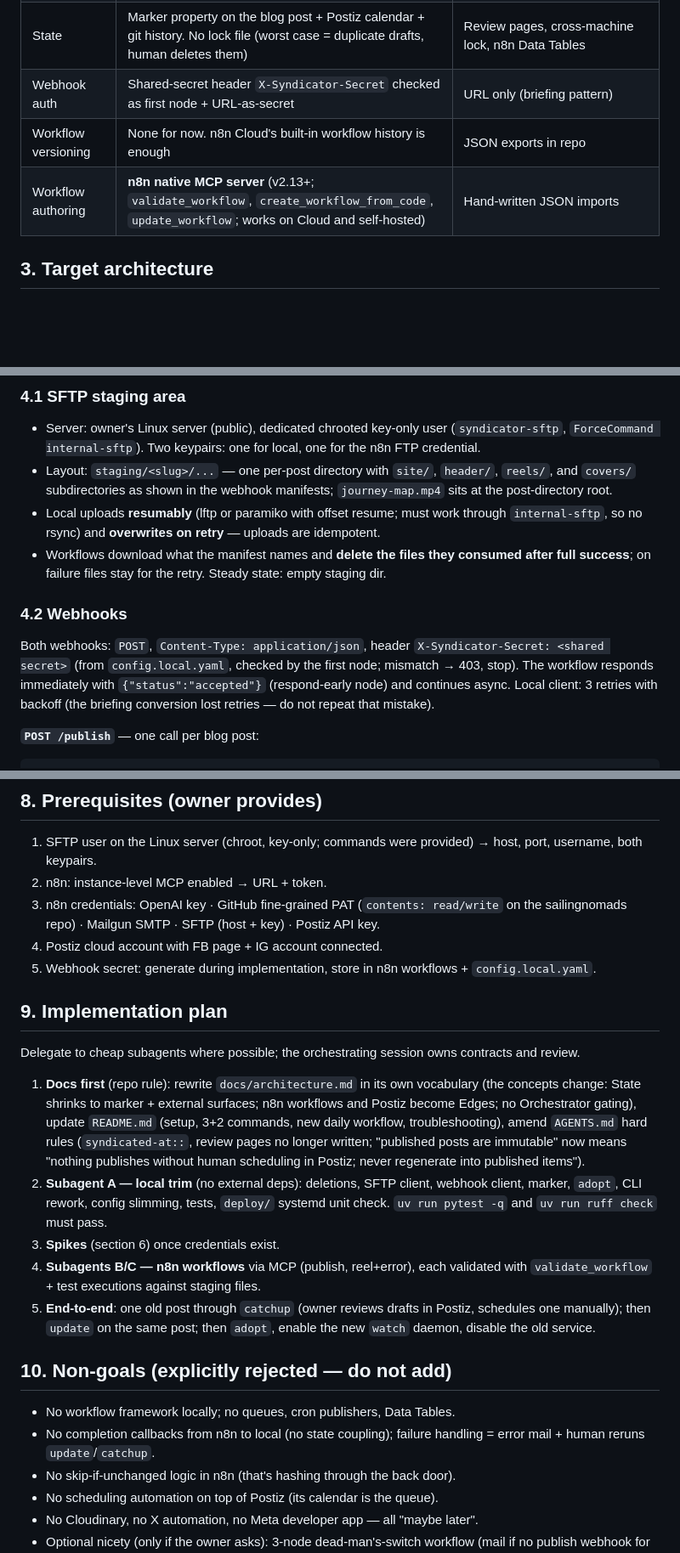
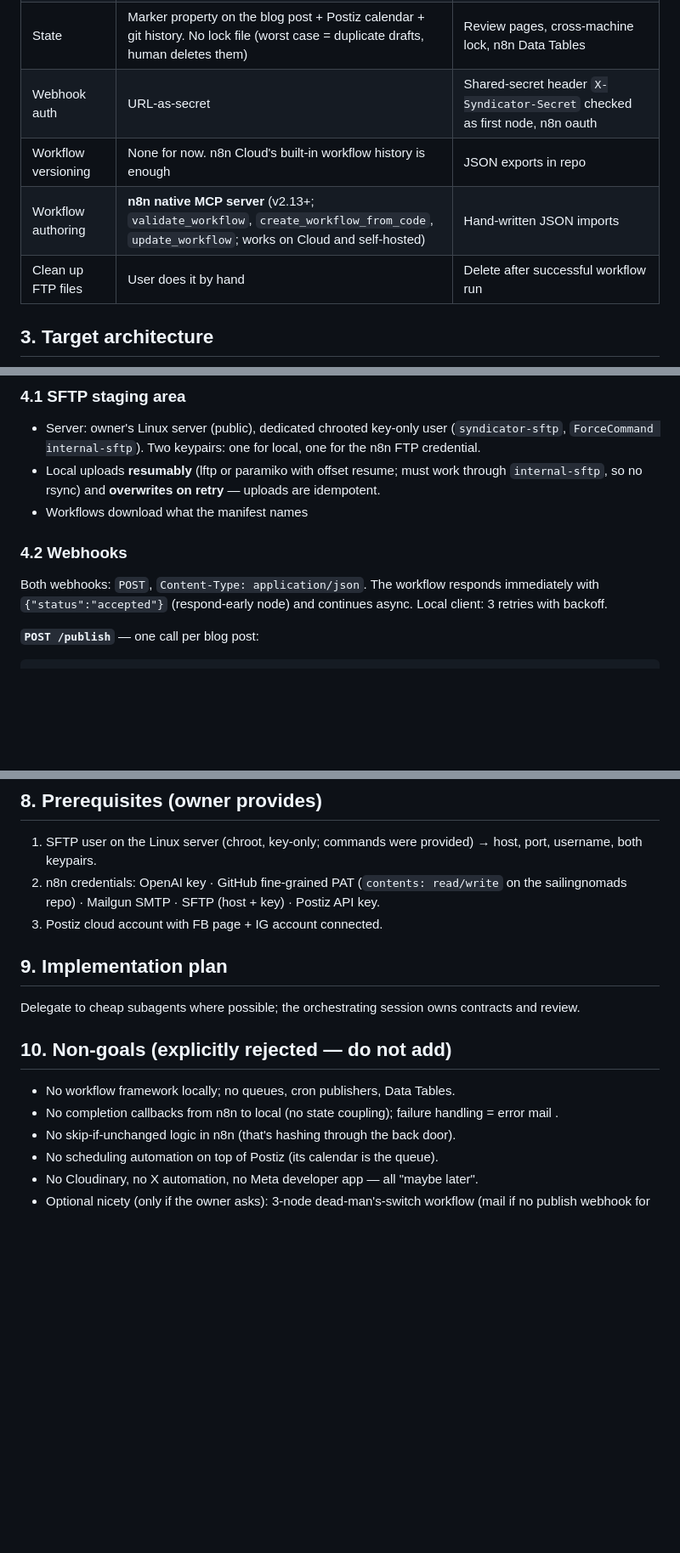
Before and after one commit to bbaumgartner/syndicator, a Markdown page: docs/n8n-migration.md, 3 parts joined by grey strips. Shown at 85% size. Drawn GitHub-style; blank space fills up the shorter version.

```diff
--- a/docs/n8n-migration.md
+++ b/docs/n8n-migration.md
@@ -48,9 +48,10 @@ by hand for now.
 | journey map | Generated **locally** (Go tools), only `journey-map.mp4` ships and is committed. `data/journey.json` is an intermediate artifact — the site never reads it (verified: only `layouts/index.html` references `/journey-map.mp4`) — so it is no longer committed | Running Go tools in n8n; committing journey.json |
 | Change detection | **None.** New-post marker property only; `update` re-runs everything (re-translates!) by design | hugo-hash / source-hash machinery (deleted) |
 | State | Marker property on the blog post + Postiz calendar + git history. No lock file (worst case = duplicate drafts, human deletes them) | Review pages, cross-machine lock, n8n Data Tables |
-| Webhook auth | Shared-secret header `X-Syndicator-Secret` checked as first node + URL-as-secret | URL only (briefing pattern) |
+| Webhook auth |  URL-as-secret | Shared-secret header `X-Syndicator-Secret` checked as first node, n8n oauth |
 | Workflow versioning | None for now. n8n Cloud's built-in workflow history is enough | JSON exports in repo |
 | Workflow authoring | **n8n native MCP server** (v2.13+; `validate_workflow`, `create_workflow_from_code`, `update_workflow`; works on Cloud and self-hosted) | Hand-written JSON imports |
+| Clean up FTP files | User does it by hand | Delete after successful workflow run |
 
 ## 3. Target architecture
 
@@ -97,24 +98,15 @@ Responsibilities:
 - Server: owner's Linux server (public), dedicated chrooted key-only user
   (`syndicator-sftp`, `ForceCommand internal-sftp`). Two keypairs: one for
   local, one for the n8n FTP credential.
-- Layout: `staging/<slug>/...` — one per-post directory with `site/`,
-  `header/`, `reels/`, and `covers/` subdirectories as shown in the webhook
-  manifests; `journey-map.mp4` sits at the post-directory root.
 - Local uploads **resumably** (lftp or paramiko with offset resume; must work
   through `internal-sftp`, so no rsync) and **overwrites on retry** — uploads
   are idempotent.
-- Workflows download what the manifest names and **delete the files they
-  consumed after full success**; on failure files stay for the retry.
-  Steady state: empty staging dir.
+- Workflows download what the manifest names
 
 ### 4.2 Webhooks
 
-Both webhooks: `POST`, `Content-Type: application/json`, header
-`X-Syndicator-Secret: <shared secret>` (from `config.local.yaml`, checked by
-the first node; mismatch → 403, stop). The workflow responds immediately
-with `{"status":"accepted"}` (respond-early node) and continues async.
-Local client: 3 retries with backoff (the briefing conversion lost retries —
-do not repeat that mistake).
+Both webhooks: `POST`, `Content-Type: application/json`. The workflow responds immediately with `{"status":"accepted"}` (respond-early node) and continues async.
+Local client: 3 retries with backoff.
 
 **`POST /publish`** — one call per blog post:
 
@@ -306,44 +255,21 @@ execution URL).
 
 1. SFTP user on the Linux server (chroot, key-only; commands were provided)
    → host, port, username, both keypairs.
-2. n8n: instance-level MCP enabled → URL + token.
 3. n8n credentials: OpenAI key · GitHub fine-grained PAT (`contents:
    read/write` on the sailingnomads repo) · Mailgun SMTP · SFTP (host +
    key) · Postiz API key.
 4. Postiz cloud account with FB page + IG account connected.
-5. Webhook secret: generate during implementation, store in n8n workflows +
-   `config.local.yaml`.
 
 ## 9. Implementation plan
 
 Delegate to cheap subagents where possible; the orchestrating session owns
 contracts and review.
 
-1. **Docs first** (repo rule): rewrite `docs/architecture.md` in its own
-   vocabulary (the concepts change: State shrinks to marker + external
-   surfaces; n8n workflows and Postiz become Edges; no Orchestrator
-   gating), update `README.md` (setup, 3+2 commands, new daily workflow,
-   troubleshooting), amend `AGENTS.md` hard rules (`syndicated-at::`,
-   review pages no longer written; "published posts are immutable" now means
-   "nothing publishes without human scheduling in Postiz; never regenerate
-   into published items").
-2. **Subagent A — local trim** (no external deps): deletions, SFTP client,
-   webhook client, marker, `adopt`, CLI rework, config slimming, tests,
-   `deploy/` systemd unit check. `uv run pytest -q` and `uv run ruff check`
-   must pass.
-3. **Spikes** (section 6) once credentials exist.
-4. **Subagents B/C — n8n workflows** via MCP (publish, reel+error), each
-   validated with `validate_workflow` + test executions against staging
-   files.
-5. **End-to-end**: one old post through `catchup` (owner reviews drafts in
-   Postiz, schedules one manually); then `update` on the same post; then
-   `adopt`, enable the new `watch` daemon, disable the old service.
-
 ## 10. Non-goals (explicitly rejected — do not add)
 
 - No workflow framework locally; no queues, cron publishers, Data Tables.
 - No completion callbacks from n8n to local (no state coupling); failure
-  handling = error mail + human reruns `update`/`catchup`.
+  handling = error mail .
 - No skip-if-unchanged logic in n8n (that's hashing through the back door).
 - No scheduling automation on top of Postiz (its calendar is the queue).
 - No Cloudinary, no X automation, no Meta developer app — all "maybe later".
```
Also changed, not shown: other parts of docs/n8n-migration.md (+12 -55 lines).
